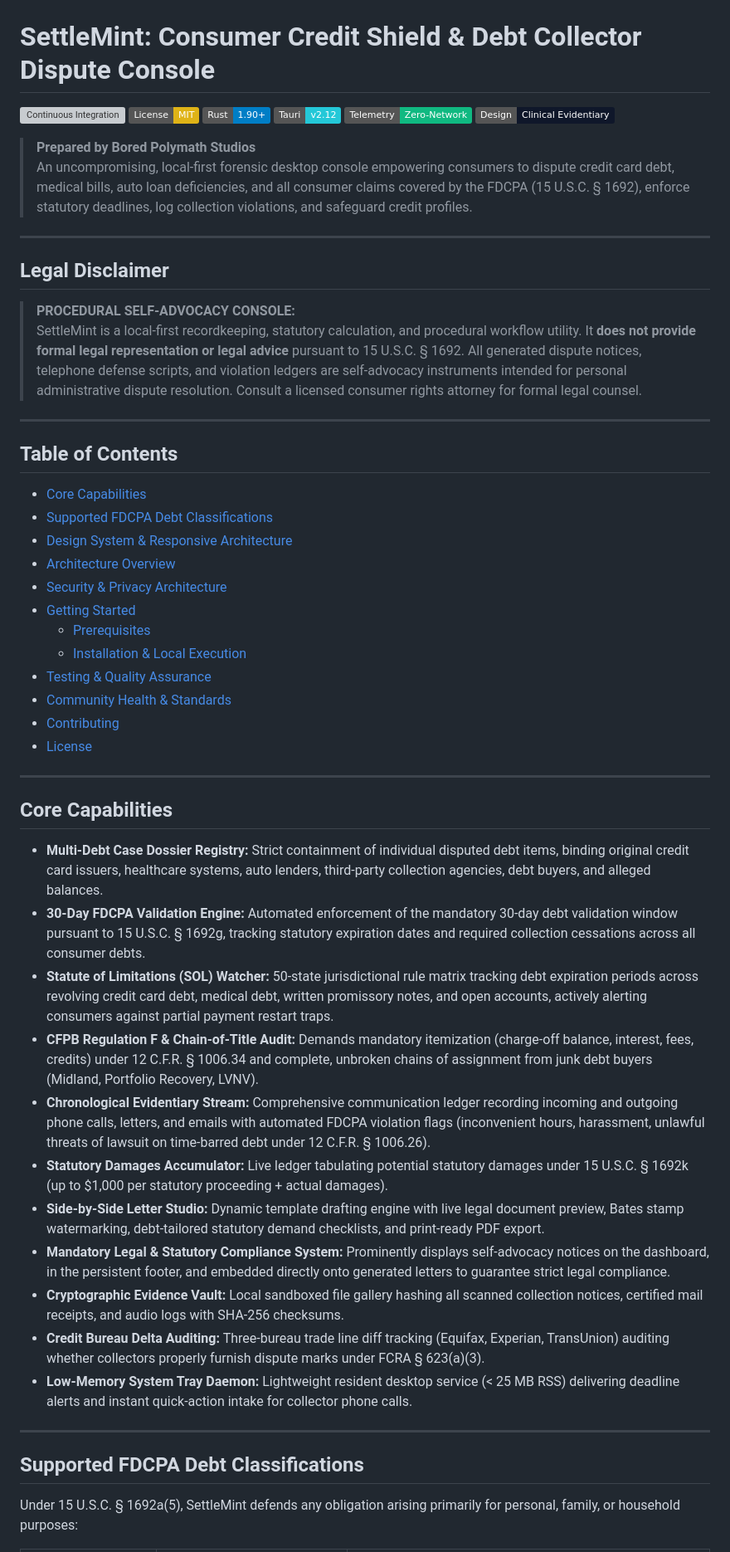
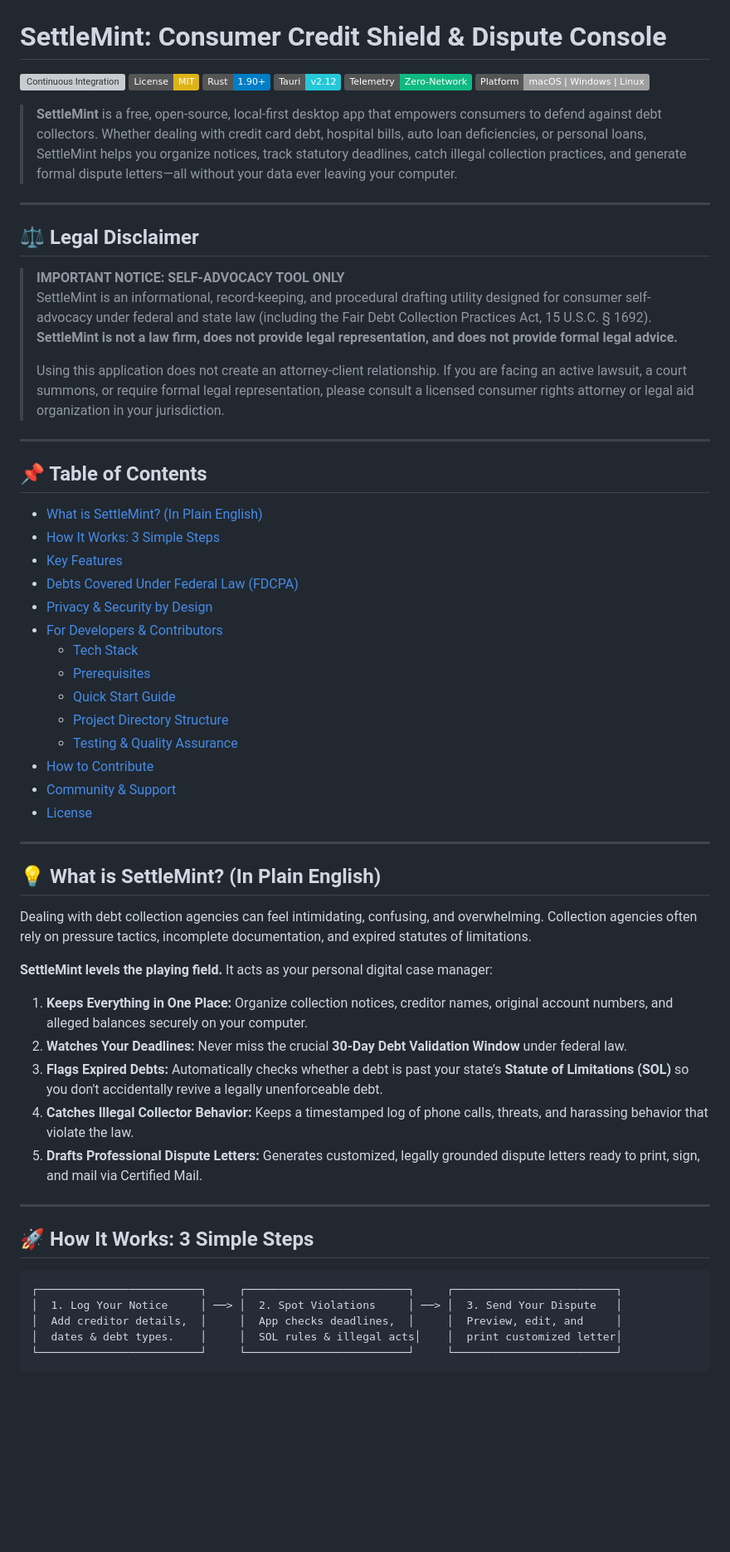
Before and after one commit to boredpolymath/counterfin, a Markdown page: README.md, the part around one of its changes. Shown at 83% size. Rendered like a GitHub page; badges without logos; blank space fills up the shorter version; grey boxes are pictures that could not be loaded.

````diff
--- a/README.md
+++ b/README.md
@@ -2,61 +2,68 @@
   <img src="assets/settlemint-banner.png" alt="SettleMint — Credit Shield & Dispute Console" width="100%" style="max-width: 850px; border-radius: 12px; box-shadow: 0 8px 24px rgba(0,0,0,0.15);" />
 </p>
 
-# SettleMint: Consumer Credit Shield & Debt Collector Dispute Console
+# SettleMint: Consumer Credit Shield & Dispute Console
 
 [![Continuous Integration](https://github.com/boredpolymath/settlemint/actions/workflows/ci.yml/badge.svg)](https://github.com/boredpolymath/settlemint/actions/workflows/ci.yml)
 [![License: MIT](https://img.shields.io/badge/License-MIT-yellow.svg)](LICENSE)
 [![Rust: 1.90+](https://img.shields.io/badge/Rust-1.90%2B-blue.svg?logo=rust)](https://www.rust-lang.org/)
 [![Tauri: v2](https://img.shields.io/badge/Tauri-v2.12-24C8D8.svg?logo=tauri)](https://tauri.app/)
-[![Security: Zero-Telemetry](https://img.shields.io/badge/Telemetry-Zero--Network-10B981.svg)](#security--privacy-architecture)
-[![Design: Evidentiary Brutalism](https://img.shields.io/badge/Design-Clinical%20Evidentiary-0F172A.svg)](#design-system-clinical-forensic-defense)
+[![Security: Zero-Telemetry](https://img.shields.io/badge/Telemetry-Zero--Network-10B981.svg)](#privacy--security-by-design)
+[![Platform: macOS | Windows | Linux](https://img.shields.io/badge/Platform-macOS%20|%20Windows%20|%20Linux-lightgrey.svg)](#getting-started)
 
-> **Prepared by Bored Polymath Studios**
-> An uncompromising, local-first forensic desktop console empowering consumers to dispute credit card debt, medical bills, auto loan deficiencies, and all consumer claims covered by the FDCPA (15 U.S.C. § 1692), enforce statutory deadlines, log collection violations, and safeguard credit profiles.
+> **SettleMint** is a free, open-source, local-first desktop app that empowers consumers to defend against debt collectors. Whether dealing with credit card debt, hospital bills, auto loan deficiencies, or personal loans, SettleMint helps you organize notices, track statutory deadlines, catch illegal collection practices, and generate formal dispute letters—all without your data ever leaving your computer.
 
 ---
 
-## Legal Disclaimer
+## ⚖️ Legal Disclaimer
 
-> **PROCEDURAL SELF-ADVOCACY CONSOLE:**
-> SettleMint is a local-first recordkeeping, statutory calculation, and procedural workflow utility. It **does not provide formal legal representation or legal advice** pursuant to 15 U.S.C. § 1692. All generated dispute notices, telephone defense scripts, and violation ledgers are self-advocacy instruments intended for personal administrative dispute resolution. Consult a licensed consumer rights attorney for formal legal counsel.
+> **IMPORTANT NOTICE: SELF-ADVOCACY TOOL ONLY**
+> SettleMint is an informational, record-keeping, and procedural drafting utility designed for consumer self-advocacy under federal and state law (including the Fair Debt Collection Practices Act, 15 U.S.C. § 1692). **SettleMint is not a law firm, does not provide legal representation, and does not provide formal legal advice.**
+>
+> Using this application does not create an attorney-client relationship. If you are facing an active lawsuit, a court summons, or require formal legal representation, please consult a licensed consumer rights attorney or legal aid organization in your jurisdiction.
 
 ---
 
-## Table of Contents
+## 📌 Table of Contents
 
-- [Core Capabilities](#core-capabilities)
-- [Supported FDCPA Debt Classifications](#supported-fdcpa-debt-classifications)
-- [Design System & Responsive Architecture](#design-system--responsive-architecture)
-- [Architecture Overview](#architecture-overview)
-- [Security & Privacy Architecture](#security--privacy-architecture)
-- [Getting Started](#getting-started)
+- [What is SettleMint? (In Plain English)](#-what-is-settlemint-in-plain-english)
+- [How It Works: 3 Simple Steps](#-how-it-works-3-simple-steps)
+- [Key Features](#-key-features)
+- [Debts Covered Under Federal Law (FDCPA)](#-debts-covered-under-federal-law-fdcpa)
+- [Privacy & Security by Design](#-privacy--security-by-design)
+- [For Developers & Contributors](#-for-developers--contributors)
+  - [Tech Stack](#tech-stack)
   - [Prerequisites](#prerequisites)
-  - [Installation & Local Execution](#installation--local-execution)
-- [Testing & Quality Assurance](#testing--quality-assurance)
-- [Community Health & Standards](#community-health--standards)
-- [Contributing](#contributing)
-- [License](#license)
+  - [Quick Start Guide](#quick-start-guide)
+  - [Project Directory Structure](#project-directory-structure)
+  - [Testing & Quality Assurance](#testing--quality-assurance)
+- [How to Contribute](#-how-to-contribute)
+- [Community & Support](#-community--support)
+- [License](#-license)
 
 ---
 
-## Core Capabilities
+## 💡 What is SettleMint? (In Plain English)
 
-* **Multi-Debt Case Dossier Registry:** Strict containment of individual disputed debt items, binding original credit card issuers, healthcare systems, auto lenders, third-party collection agencies, debt buyers, and alleged balances.
-* **30-Day FDCPA Validation Engine:** Automated enforcement of the mandatory 30-day debt validation window pursuant to 15 U.S.C. § 1692g, tracking statutory expiration dates and required collection cessations across all consumer debts.
-* **Statute of Limitations (SOL) Watcher:** 50-state jurisdictional rule matrix tracking debt expiration periods across revolving credit card debt, medical debt, written promissory notes, and open accounts, actively alerting consumers against partial payment restart traps.
-* **CFPB Regulation F & Chain-of-Title Audit:** Demands mandatory itemization (charge-off balance, interest, fees, credits) under 12 C.F.R. § 1006.34 and complete, unbroken chains of assignment from junk debt buyers (Midland, Portfolio Recovery, LVNV).
-* **Chronological Evidentiary Stream:** Comprehensive communication ledger recording incoming and outgoing phone calls, letters, and emails with automated FDCPA violation flags (inconvenient hours, harassment, unlawful threats of lawsuit on time-barred debt under 12 C.F.R. § 1006.26).
-* **Statutory Damages Accumulator:** Live ledger tabulating potential statutory damages under 15 U.S.C. § 1692k (up to $1,000 per statutory proceeding + actual damages).
-* **Side-by-Side Letter Studio:** Dynamic template drafting engine with live legal document preview, Bates stamp watermarking, debt-tailored statutory demand checklists, and print-ready PDF export.
-* **Mandatory Legal & Statutory Compliance System:** Prominently displays self-advocacy notices on the dashboard, in the persistent footer, and embedded directly onto generated letters to guarantee strict legal compliance.
-* **Cryptographic Evidence Vault:** Local sandboxed file gallery hashing all scanned collection notices, certified mail receipts, and audio logs with SHA-256 checksums.
-* **Credit Bureau Delta Auditing:** Three-bureau trade line diff tracking (Equifax, Experian, TransUnion) auditing whether collectors properly furnish dispute marks under FCRA § 623(a)(3).
-* **Low-Memory System Tray Daemon:** Lightweight resident desktop service (< 25 MB RSS) delivering deadline alerts and instant quick-action intake for collector phone calls.
+Dealing with debt collection agencies can feel intimidating, confusing, and overwhelming. Collection agencies often rely on pressure tactics, incomplete documentation, and expired statutes of limitations.
+
+**SettleMint levels the playing field.** It acts as your personal digital case manager:
+
+1. **Keeps Everything in One Place:** Organize collection notices, creditor names, original account numbers, and alleged balances securely on your computer.
+2. **Watches Your Deadlines:** Never miss the crucial **30-Day Debt Validation Window** under federal law.
+3. **Flags Expired Debts:** Automatically checks whether a debt is past your state’s **Statute of Limitations (SOL)** so you don't accidentally revive a legally unenforceable debt.
+4. **Catches Illegal Collector Behavior:** Keeps a timestamped log of phone calls, threats, and harassing behavior that violate the law.
+5. **Drafts Professional Dispute Letters:** Generates customized, legally grounded dispute letters ready to print, sign, and mail via Certified Mail.
 
 ---
 
-## Supported FDCPA Debt Classifications
+## 🚀 How It Works: 3 Simple Steps
 
-Under 15 U.S.C. § 1692a(5), SettleMint defends any obligation arising primarily for personal, family, or household purposes:
+```
+┌─────────────────────────┐     ┌─────────────────────────┐     ┌─────────────────────────┐
+│  1. Log Your Notice     │ ──> │  2. Spot Violations     │ ──> │  3. Send Your Dispute   │
+│  Add creditor details,  │     │  App checks deadlines,  │     │  Preview, edit, and     │
+│  dates & debt types.    │     │  SOL rules & illegal acts│    │  print customized letter│
+└─────────────────────────┘     └─────────────────────────┘     └─────────────────────────┘
+```
 
````
Also changed, not shown: other parts of README.md (+122 -109 lines).
